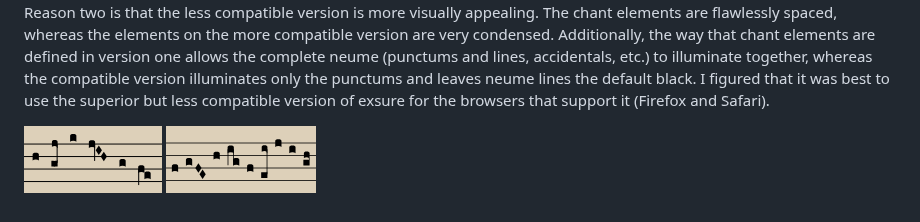
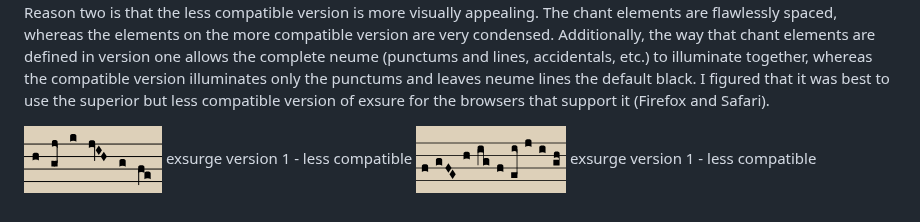
Before and after one commit to robbyae/cpu-gregorian-chant, a Markdown page: README.md, the part around the change. Drawn GitHub-style.

```diff
--- a/README.md
+++ b/README.md
@@ -35,4 +35,6 @@ The project uses two separate versions of exsurge. The reason for this is that o
 Why didn't I opt to use this new, more compatible version of exsurge for all versions? There are a couple of reasons, reason one being that the specification of chant elements by class name allowed me to very easily display information on the hover of each chant element i.e. display "Porrectus Flexus: a four-note neume that is a porrectus with a low note at the end" when the user hovers over a porrectus flexus. This is possible on the alternate version, but it would require far more effort. Reason two is that the less compatible version is more visually appealing. The chant elements are flawlessly spaced, whereas the elements on the more compatible version are very condensed. Additionally, the way that chant elements are defined in version one allows the complete neume (punctums and lines, accidentals, etc.) to illuminate together, whereas the compatible version illuminates only the punctums and leaves neume lines the default black. I figured that it was best to use the superior but less compatible version of exsure for the browsers that support it (Firefox and Safari).
 
 ![exsurge version 1 - less compatible](/assets/readme/exsurge-1.png)
+exsurge version 1 - less compatible
 ![exsurge version 2 - more compatible](/assets/readme/exsurge-2.png)
+exsurge version 1 - less compatible
```
